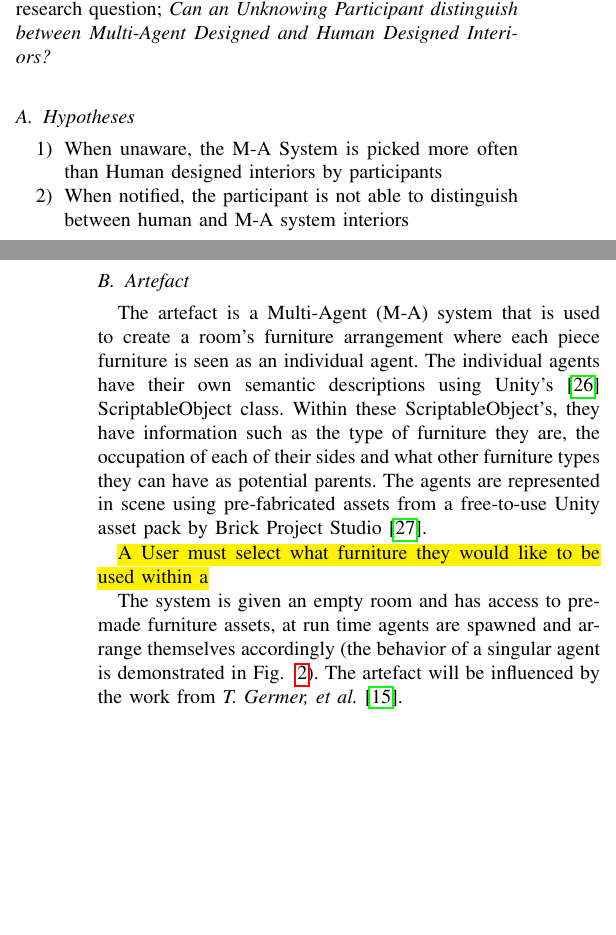
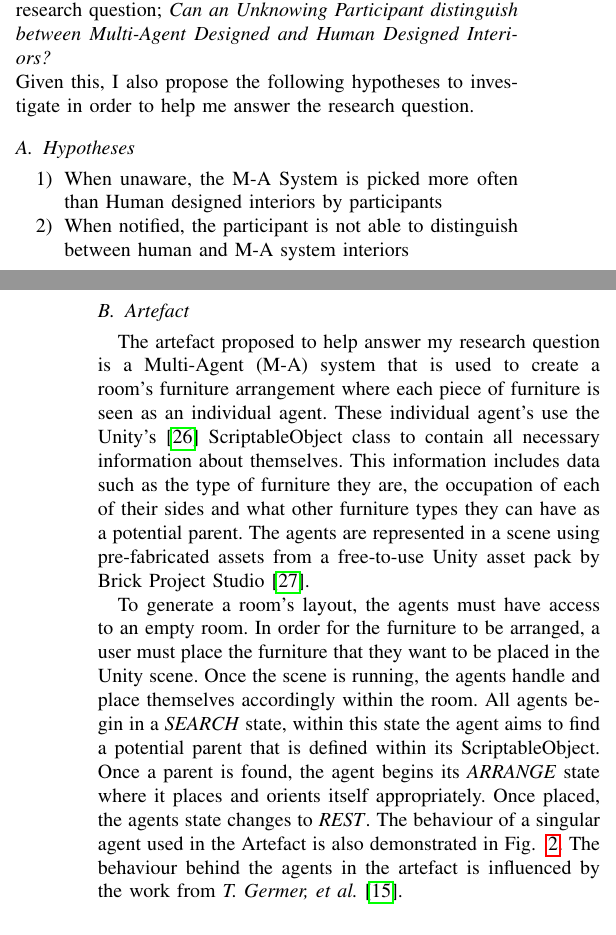
Before and after one commit to thomasoleary/dissertation, a LaTeX thesis (dissertation.tex, which reads Sections/research-question.tex): two parts of the columns of pages 3 and 4 of 8, joined at a grey line, cut so that both start at the same text, the shorter picture padded with empty space. Compiled offline with pdfLaTeX.

Commit message:
Updated the area where I talk about what the artefact is

```diff
--- a/Sections/research-question.tex
+++ b/Sections/research-question.tex
@@ -3,6 +3,8 @@
 % NEED TO REWRITE THIS SECTION
 
 Through my literature review, there is evidence to show that PCIG should be compared to human designs more frequently to test its authenticity. With this I propose the following research question; \textit{Can an Unknowing Participant distinguish between Multi-Agent Designed and Human Designed Interiors?}
+\\
+Given this, I also propose the following hypotheses to investigate in order to help me answer the research question.
 
 \subsection{Hypotheses}
 \begin{enumerate}
@@ -12,11 +14,17 @@ Through my literature review, there is evidence to show that PCIG should be comp
 
 % NEED TO REWRITE THIS SECTION
 \subsection{Artefact}
-The artefact is a Multi-Agent (M-A) system that is used to create a room's furniture arrangement where each piece furniture is seen as an individual agent. The individual agents have their own semantic descriptions using Unity's \cite{unity} ScriptableObject class. Within these ScriptableObject's, they have information such as the type of furniture they are, the occupation of each of their sides and what other furniture types they can have as potential parents. The agents are represented in scene using pre-fabricated assets from a free-to-use Unity asset pack by Brick Project Studio \cite{brick-project}.
+%The artefact is a Multi-Agent (M-A) system that is used to create a room's furniture arrangement where each piece furniture is seen as an individual agent. The individual agents have their own semantic descriptions using Unity's \cite{unity} ScriptableObject class. Within these ScriptableObject's, they have information such as the type of furniture they are, the occupation of each of their sides and what other furniture types they can have as potential parents. The agents are represented in scene using pre-fabricated assets from a free-to-use Unity asset pack by Brick Project Studio \cite{brick-project}.
 
-\hl{A User must select what furniture they would like to be used within a}
+%\hl{A User must select what furniture they would like to be used within a}
 
-The system is given an empty room and has access to pre-made furniture assets, at run time agents are spawned and arrange themselves accordingly (the behavior of a singular agent is demonstrated in Fig. ~\ref{activity-diagram}). The artefact will be influenced by the work from \textit{T. Germer, et al.} \cite{real-time-walkthroughs}.
+%The system is given an empty room and has access to pre-made furniture assets, at run time agents are spawned and arrange themselves accordingly (the behavior of a singular agent is demonstrated in Fig. ~\ref{activity-diagram}). The artefact will be influenced by the work from \textit{T. Germer, et al.} \cite{real-time-walkthroughs}.
+
+The artefact proposed to help answer my research question is a Multi-Agent (M-A) system that is used to create a room's furniture arrangement where each piece of furniture is seen as an individual agent. These individual agent's use the Unity's \cite{unity} ScriptableObject class to contain all necessary information about themselves. This information includes data such as the type of furniture they are, the occupation of each of their sides and what other furniture types they can have as a potential parent. The agents are represented in a scene using pre-fabricated assets from a free-to-use Unity asset pack by Brick Project Studio \cite{brick-project}.
+
+To generate a room's layout, the agents must have access to an empty room. In order for the furniture to be arranged, a user must place the furniture that they want to be placed in the Unity scene. Once the scene is running, the agents handle and place themselves accordingly within the room.
+All agents begin in a \italic{SEARCH} state, within this state the agent aims to find a potential parent that is defined within its ScriptableObject. Once a parent is found, the agent begins its \italic{ARRANGE} state where it places and orients itself appropriately. Once placed, the agents state changes to \italic{REST}. The behaviour of a singular agent used in the Artefact is also demonstrated in Fig. ~\ref{activity-diagram}.
+The behaviour behind the agents in the artefact is influenced by the work from \textit{T. Germer, et al.} \cite{real-time-walkthroughs}.
 
 % NEED TO REWRITE THIS SECTION
 \subsection{How it will be made}
```
Also changed, not shown: dissertation.pdf.
